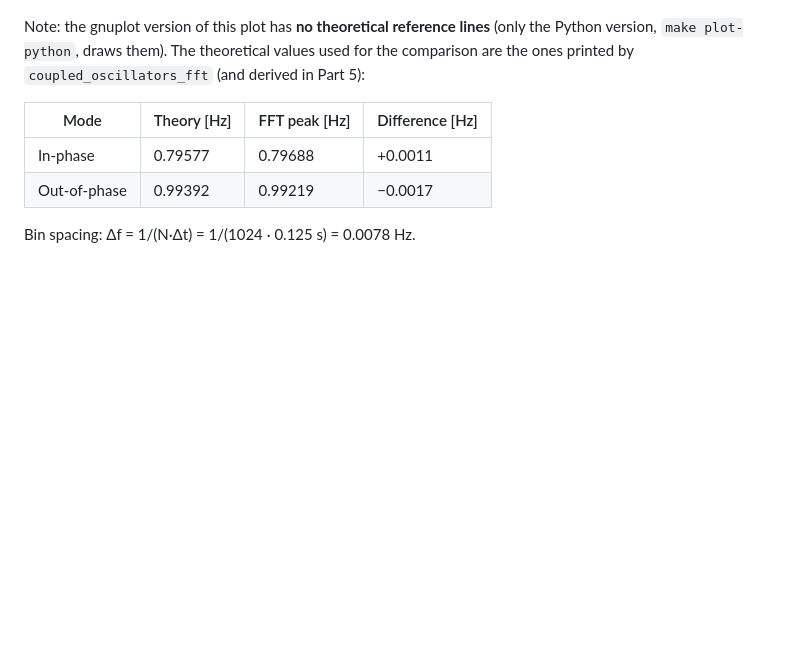
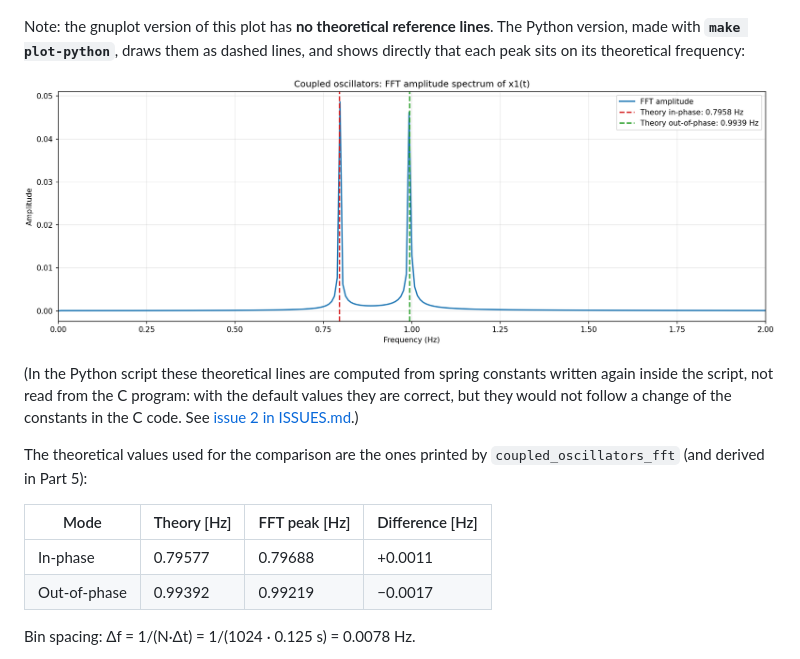
Before and after one commit to AnnaTogni/SC4PS_2425_AnnaTogni, a Markdown page: HomeWork4/README.md, the part around the change. Rendered like a GitHub page; pictures changed too: HomeWork4/images/make_plot_python_coupled_oscillators_spectrum.png (added); blank space fills up the shorter version.

Commit message:
fixing

```diff
--- a/HomeWork4/README.md
+++ b/HomeWork4/README.md
@@ -327,9 +327,19 @@ up with the normal-mode frequencies within one bin:
 
 ![make plot: coupled_oscillators_spectrum.png](images/make_plot_coupled_oscillators_spectrum.png)
 
-Note: the gnuplot version of this plot has **no theoretical reference lines** (only the Python
-version, `make plot-python`, draws them). The theoretical values used for the comparison are
-the ones printed by `coupled_oscillators_fft` (and derived in Part 5):
+Note: the gnuplot version of this plot has **no theoretical reference lines**. The Python
+version, made with **`make plot-python`**, draws them as dashed lines, and shows directly that
+each peak sits on its theoretical frequency:
+
+![make plot-python: coupled_oscillators_spectrum.png](images/make_plot_python_coupled_oscillators_spectrum.png)
+
+(In the Python script these theoretical lines are computed from spring constants written again
+inside the script, not read from the C program: with the default values they are correct, but
+they would not follow a change of the constants in the C code. See
+[issue 2 in ISSUES.md](ISSUES.md).)
+
+The theoretical values used for the comparison are the ones printed by `coupled_oscillators_fft`
+(and derived in Part 5):
 
 | Mode | Theory [Hz] | FFT peak [Hz] | Difference [Hz] |
 |---|---|---|---|
```
